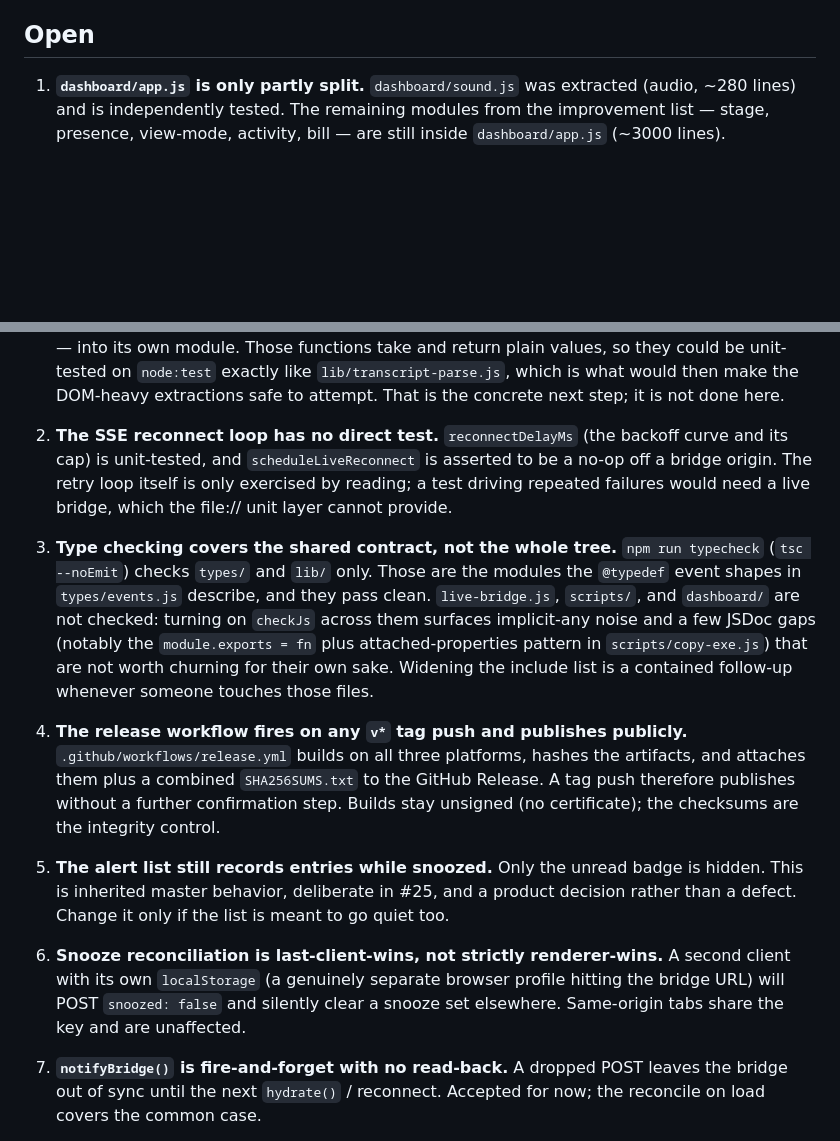
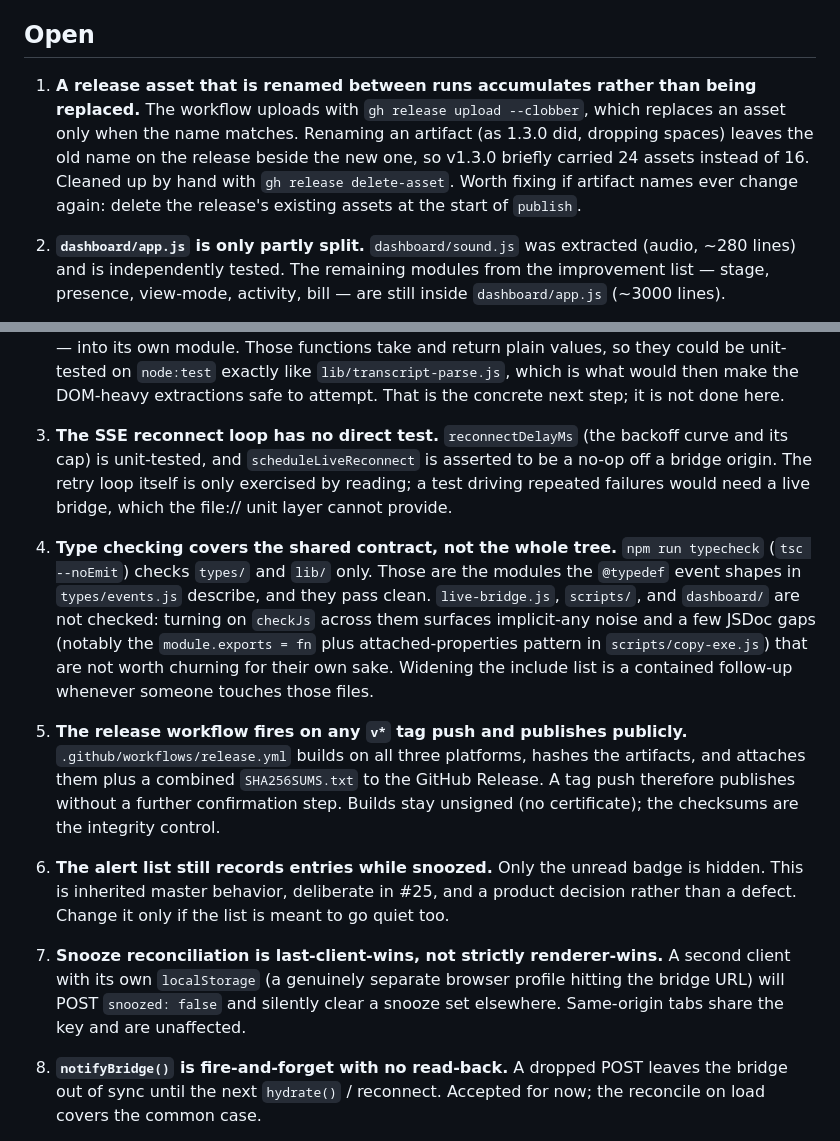
Before and after one commit to thymeed/agent-workshop, a Markdown page: docs/known-issues.md, 2 parts joined by grey strips. GitHub-like rendering; blank space fills up the shorter version.

Commit message:
docs: record release asset-renaming caveat

```diff
--- a/docs/known-issues.md
+++ b/docs/known-issues.md
@@ -83,7 +83,15 @@ Last reviewed: 2026-10-15 (post-review of the 1.2.0 work).
 
 ## Open
 
-1. **`dashboard/app.js` is only partly split.** `dashboard/sound.js` was extracted
+1. **A release asset that is renamed between runs accumulates rather than being
+   replaced.** The workflow uploads with `gh release upload --clobber`, which
+   replaces an asset only when the name matches. Renaming an artifact (as 1.3.0 did,
+   dropping spaces) leaves the old name on the release beside the new one, so v1.3.0
+   briefly carried 24 assets instead of 16. Cleaned up by hand with
+   `gh release delete-asset`. Worth fixing if artifact names ever change again:
+   delete the release's existing assets at the start of `publish`.
+
+2. **`dashboard/app.js` is only partly split.** `dashboard/sound.js` was extracted
    (audio, ~280 lines) and is independently tested. The remaining modules from the
    improvement list — stage, presence, view-mode, activity, bill — are still inside
    `dashboard/app.js` (~3000 lines).
@@ -106,13 +114,13 @@ Last reviewed: 2026-10-15 (post-review of the 1.2.0 work).
    the DOM-heavy extractions safe to attempt. That is the concrete next step; it is
    not done here.
 
-2. **The SSE reconnect loop has no direct test.** `reconnectDelayMs` (the backoff
+3. **The SSE reconnect loop has no direct test.** `reconnectDelayMs` (the backoff
    curve and its cap) is unit-tested, and `scheduleLiveReconnect` is asserted to be a
    no-op off a bridge origin. The retry loop itself is only exercised by reading; a
    test driving repeated failures would need a live bridge, which the file:// unit
    layer cannot provide.
 
-3. **Type checking covers the shared contract, not the whole tree.**
+4. **Type checking covers the shared contract, not the whole tree.**
    `npm run typecheck` (`tsc --noEmit`) checks `types/` and `lib/` only. Those are the
    modules the `@typedef` event shapes in `types/events.js` describe, and they pass
    clean. `live-bridge.js`, `scripts/`, and `dashboard/` are not checked: turning on
@@ -121,23 +129,23 @@ Last reviewed: 2026-10-15 (post-review of the 1.2.0 work).
    that are not worth churning for their own sake. Widening the include list is a
    contained follow-up whenever someone touches those files.
 
-4. **The release workflow fires on any `v*` tag push and publishes publicly.**
+5. **The release workflow fires on any `v*` tag push and publishes publicly.**
    `.github/workflows/release.yml` builds on all three platforms, hashes the artifacts,
    and attaches them plus a combined `SHA256SUMS.txt` to the GitHub Release. A tag
    push therefore publishes without a further confirmation step. Builds stay unsigned
    (no certificate); the checksums are the integrity control.
 
-5. **The alert list still records entries while snoozed.** Only the unread badge
+6. **The alert list still records entries while snoozed.** Only the unread badge
    is hidden. This is inherited master behavior, deliberate in #25, and a product
    decision rather than a defect. Change it only if the list is meant to go quiet
    too.
 
-6. **Snooze reconciliation is last-client-wins, not strictly renderer-wins.**
+7. **Snooze reconciliation is last-client-wins, not strictly renderer-wins.**
    A second client with its own `localStorage` (a genuinely separate browser
    profile hitting the bridge URL) will POST `snoozed: false` and silently clear a
    snooze set elsewhere. Same-origin tabs share the key and are unaffected.
 
-7. **`notifyBridge()` is fire-and-forget with no read-back.** A dropped POST
+8. **`notifyBridge()` is fire-and-forget with no read-back.** A dropped POST
    leaves the bridge out of sync until the next `hydrate()` / reconnect. Accepted
    for now; the reconcile on load covers the common case.
 
```
